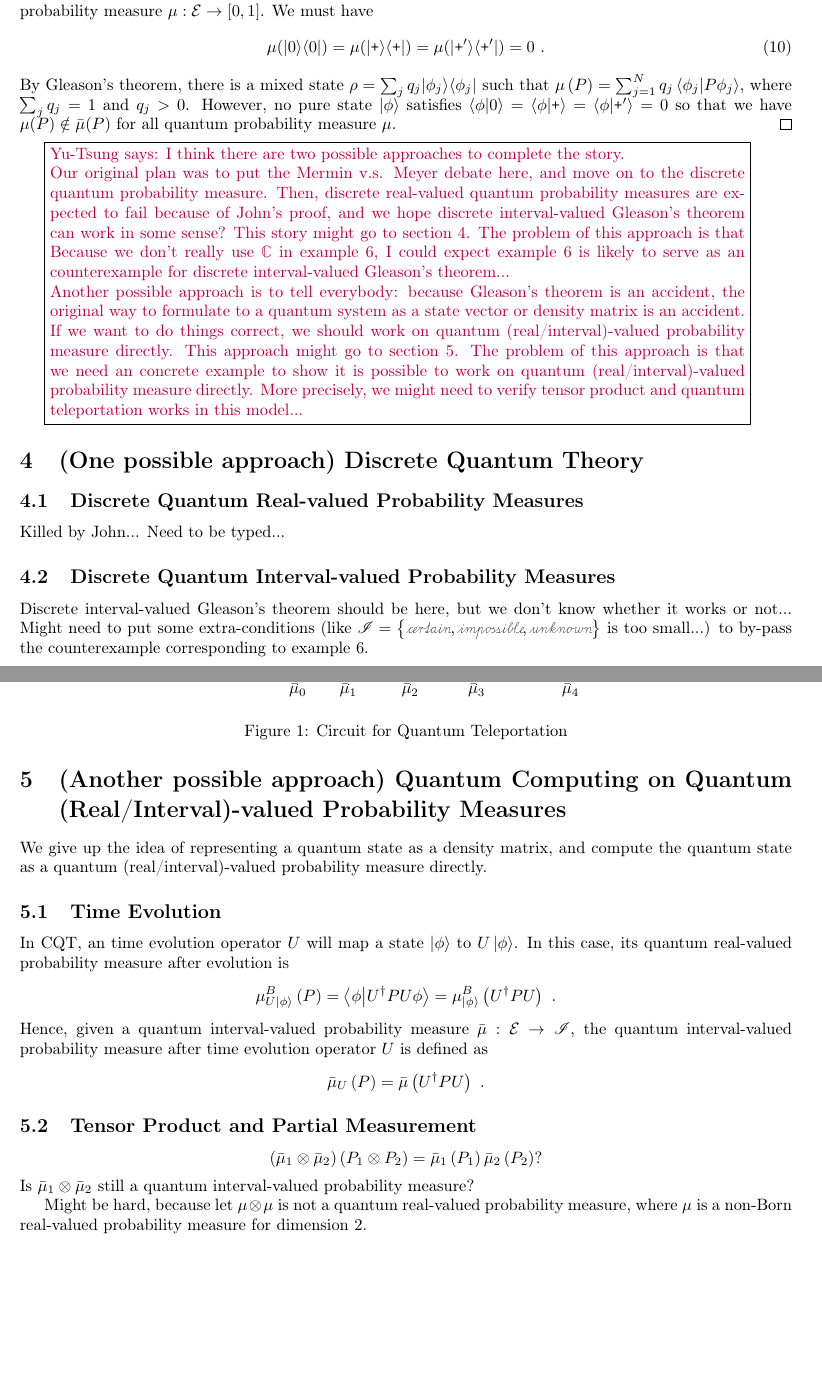
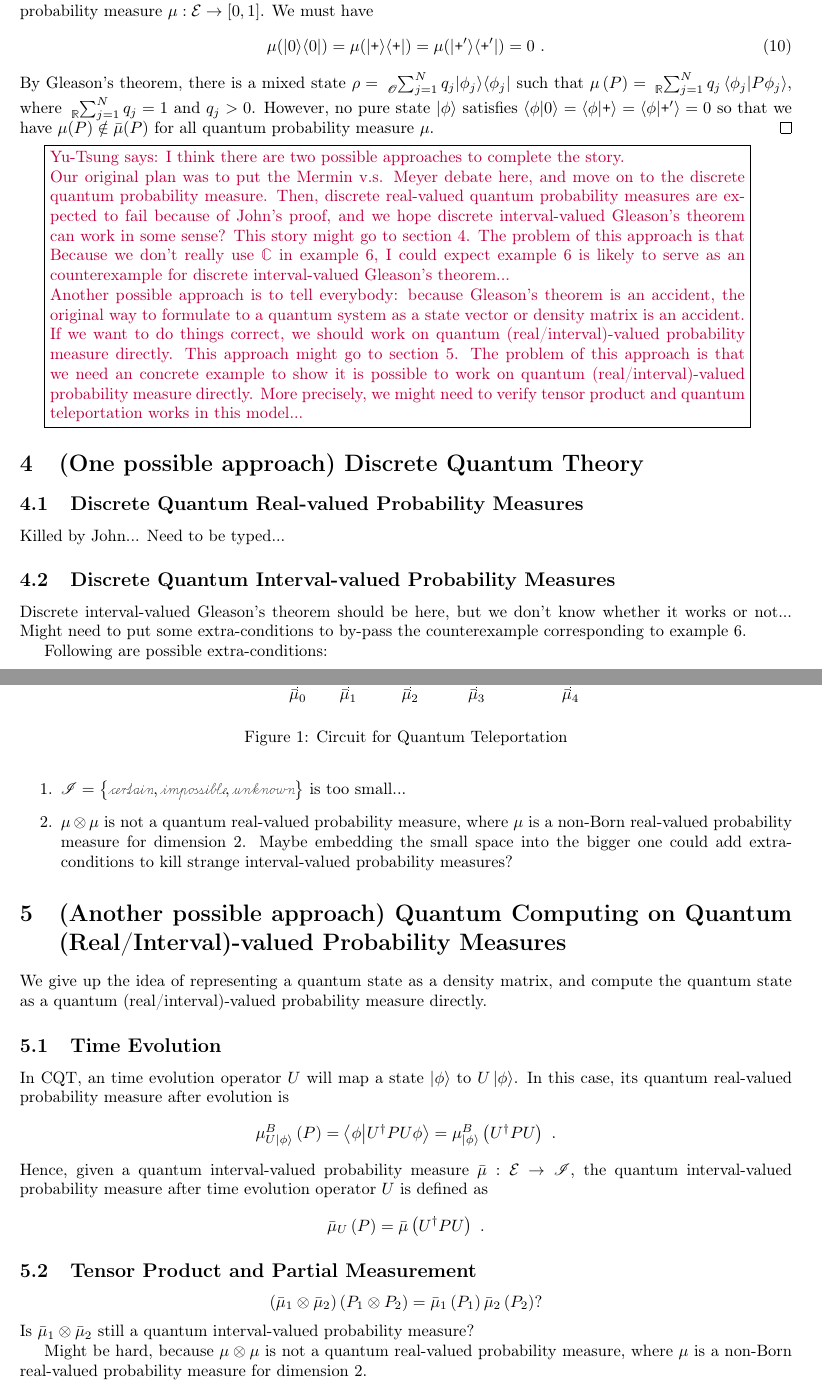
Before and after one commit to yuttai/Contextuality-and-Nonlocality-in-Discrete-Quantum-Theory, a LaTeX document (prob.tex): two parts of pages 12 and 13 of 15, joined at a grey line, cut so that both start at the same text, the shorter picture padded with empty space. Compiled offline with pdfLaTeX.

Commit message:
prob.tex Fix some typos, but still cannot make a story...

```diff
--- a/prob.tex
+++ b/prob.tex
@@ -1585,11 +1585,12 @@ We must have
 \begin{equation}
 \mu(\proj{0})=\mu(\proj{\ps})=\mu(\proj{\ps'})=0\textrm{ .}\label{eq:probability-zero-on-states}
 \end{equation}
-By Gleason's theorem, there is a mixed state~$\rho=\sum_{j}q_{j}\proj{\phi_{j}}$
-such that $\mu\left(P\right)=\sum_{j=1}^{N}q_{j}\ip{\phi_{j}}{P\phi_{j}}$,
-where $\sum_{j}q_{j}=1$ and $q_{j}>0$. However, no pure state~$\ket{\phi}$
-satisfies $\ip{\phi}{0}=\ip{\phi}{\ps}=\ip{\phi}{\ps'}=0$ so that
-we have $\mu(P)\notin\bar{\mu}(P)$ for all quantum probability measure~$\mu$.\qed\end{example}
+By Gleason's theorem, there is a mixed state~$\rho=\tensor*[_{\mathscr{O}}]{\sum}{_{j=1}^{N}}q_{j}\proj{\phi_{j}}$
+such that $\mu\left(P\right)=\tensor*[_{\mathbb{R}}]{\sum}{_{j=1}^{N}}q_{j}\ip{\phi_{j}}{P\phi_{j}}$,
+where $\tensor*[_{\mathbb{R}}]{\sum}{_{j=1}^{N}}q_{j}=1$ and $q_{j}>0$.
+However, no pure state~$\ket{\phi}$ satisfies $\ip{\phi}{0}=\ip{\phi}{\ps}=\ip{\phi}{\ps'}=0$
+so that we have $\mu(P)\notin\bar{\mu}(P)$ for all quantum probability
+measure~$\mu$.\qed\end{example}
 
 %%%%%%%%%%%%%%%%%%%%%%%%%%%%%%%%%%%%%%%%%%%%%%%%%%%%%%%%%%%%%%%%%%%%%%%%%%%%%%
 
@@ -1626,8 +1627,17 @@ Killed by John... Need to be typed...
 
 Discrete interval-valued Gleason's theorem should be here, but we
 don't know whether it works or not... Might need to put some extra-conditions
-(like \emph{$\mathscr{I}=\left\{ \necess,\imposs,\unknown\right\} $}
-is too small...) to by-pass the counterexample corresponding to example~\ref{ex:three-dimensional-three-value}.
+to by-pass the counterexample corresponding to example~\ref{ex:three-dimensional-three-value}.
+
+Following are possible extra-conditions:
+\begin{enumerate}
+\item \emph{$\mathscr{I}=\left\{ \necess,\imposs,\unknown\right\} $} is
+too small...
+\item $\mu\otimes\mu$ is not a quantum real-valued probability measure,
+where $\mu$ is a non-Born real-valued probability measure for dimension
+2. Maybe embedding the small space into the bigger one could add extra-conditions
+to kill strange interval-valued probability measures?
+\end{enumerate}
 
 \section{\label{sec:QC}(Another possible approach) Quantum Computing on Quantum
 (Real/Interval)-valued Probability Measures}
@@ -1665,7 +1675,7 @@ operator~$U$ is defined as
 Is $\bar{\mu}_{1}\otimes\bar{\mu}_{2}$ still a quantum interval-valued
 probability measure?
 
-Might be hard, because let $\mu\otimes\mu$ is not a quantum real-valued
+Might be hard, because $\mu\otimes\mu$ is not a quantum real-valued
 probability measure, where $\mu$ is a non-Born real-valued probability
 measure for dimension 2.
 
```
Also changed, not shown: prob.pdf, 1 other file.
